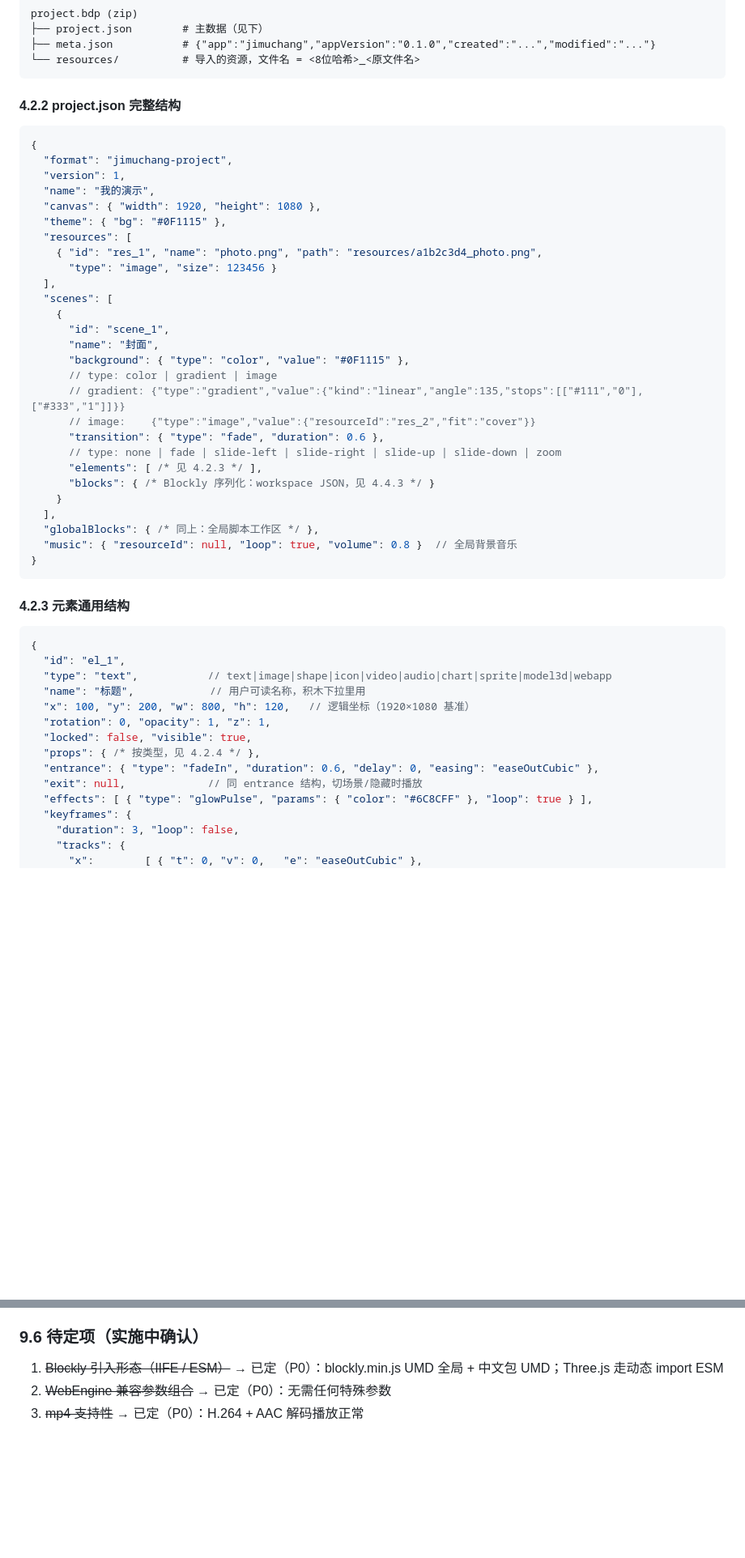
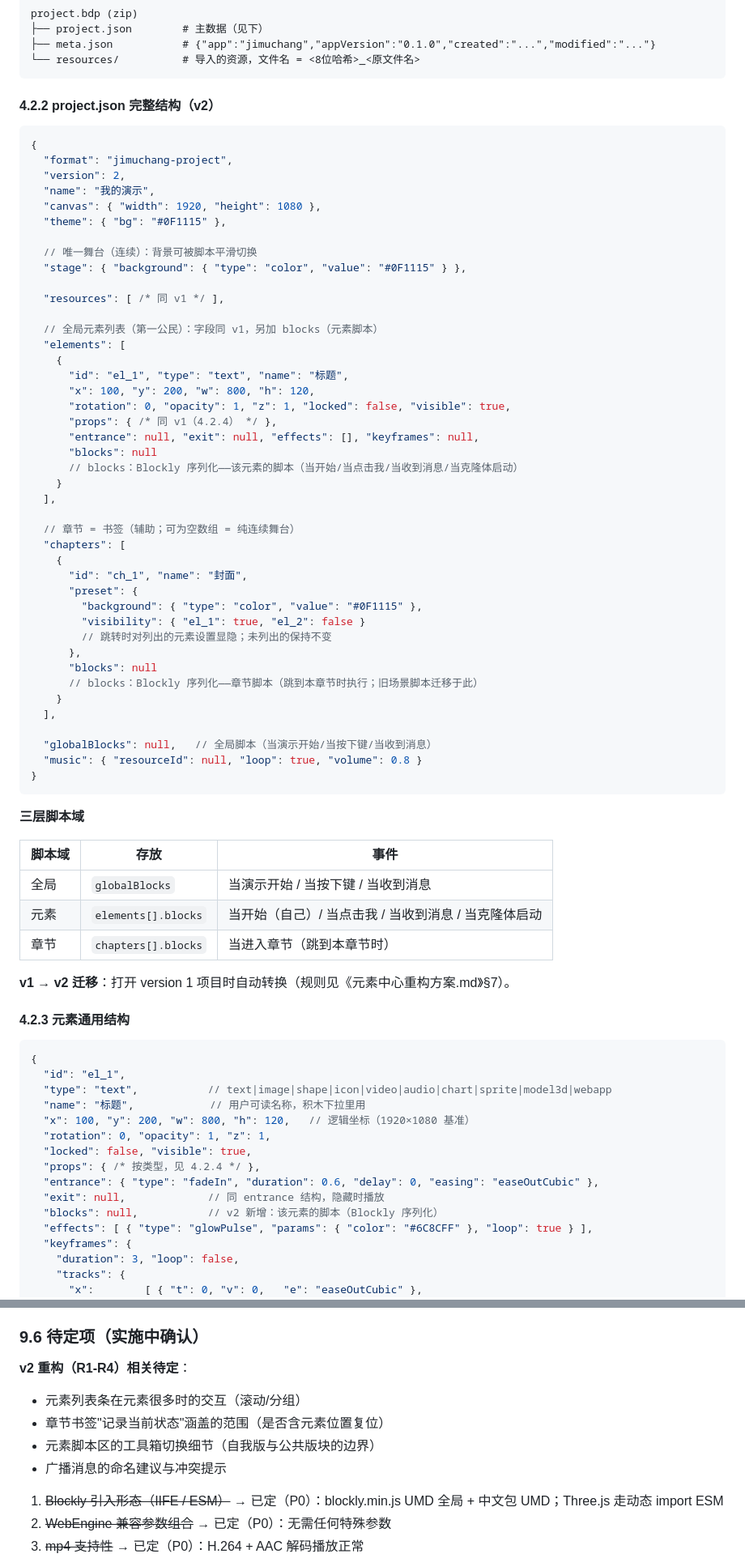
Before and after one commit to YanZhen-Huang/jimuchang, a Markdown page: docs/技术文档.md, 2 parts joined by grey strips. Shown at 81% size. GitHub-like rendering; blank space fills up the shorter version.

````diff
--- a/docs/技术文档.md
+++ b/docs/技术文档.md
@@ -300,37 +316,62 @@ project.bdp (zip)
 └── resources/          # 导入的资源，文件名 = <8位哈希>_<原文件名>
 ```
 
-#### 4.2.2 project.json 完整结构
+#### 4.2.2 project.json 完整结构（v2）
 
 ```jsonc
 {
   "format": "jimuchang-project",
-  "version": 1,
+  "version": 2,
   "name": "我的演示",
   "canvas": { "width": 1920, "height": 1080 },
   "theme": { "bg": "#0F1115" },
-  "resources": [
-    { "id": "res_1", "name": "photo.png", "path": "resources/a1b2c3d4_photo.png",
-      "type": "image", "size": 123456 }
-  ],
-  "scenes": [
+
+  // 唯一舞台（连续）：背景可被脚本平滑切换
+  "stage": { "background": { "type": "color", "value": "#0F1115" } },
+
+  "resources": [ /* 同 v1 */ ],
+
+  // 全局元素列表（第一公民）：字段同 v1，另加 blocks（元素脚本）
+  "elements": [
     {
-      "id": "scene_1",
-      "name": "封面",
-      "background": { "type": "color", "value": "#0F1115" },
-      // type: color | gradient | image
-      // gradient: {"type":"gradient","value":{"kind":"linear","angle":135,"stops":[["#111","0"],["#333","1"]]}}
-      // image:    {"type":"image","value":{"resourceId":"res_2","fit":"cover"}}
-      "transition": { "type": "fade", "duration": 0.6 },
-      // type: none | fade | slide-left | slide-right | slide-up | slide-down | zoom
-      "elements": [ /* 见 4.2.3 */ ],
-      "blocks": { /* Blockly 序列化：workspace JSON，见 4.4.3 */ }
+      "id": "el_1", "type": "text", "name": "标题",
+      "x": 100, "y": 200, "w": 800, "h": 120,
+      "rotation": 0, "opacity": 1, "z": 1, "locked": false, "visible": true,
+      "props": { /* 同 v1（4.2.4） */ },
+      "entrance": null, "exit": null, "effects": [], "keyframes": null,
+      "blocks": null
+      // blocks：Blockly 序列化——该元素的脚本（当开始/当点击我/当收到消息/当克隆体启动）
     }
   ],
-  "globalBlocks": { /* 同上：全局脚本工作区 */ },
-  "music": { "resourceId": null, "loop": true, "volume": 0.8 }  // 全局背景音乐
+
+  // 章节 = 书签（辅助；可为空数组 = 纯连续舞台）
+  "chapters": [
+    {
+      "id": "ch_1", "name": "封面",
+      "preset": {
+        "background": { "type": "color", "value": "#0F1115" },
+        "visibility": { "el_1": true, "el_2": false }
+        // 跳转时对列出的元素设置显隐；未列出的保持不变
+      },
+      "blocks": null
+      // blocks：Blockly 序列化——章节脚本（跳到本章节时执行；旧场景脚本迁移于此）
+    }
+  ],
+
+  "globalBlocks": null,   // 全局脚本（当演示开始/当按下键/当收到消息）
+  "music": { "resourceId": null, "loop": true, "volume": 0.8 }
 }
 ```
+
+**三层脚本域**
+
+| 脚本域 | 存放 | 事件 |
+|---|---|---|
+| 全局 | `globalBlocks` | 当演示开始 / 当按下键 / 当收到消息 |
+| 元素 | `elements[].blocks` | 当开始（自己）/ 当点击我 / 当收到消息 / 当克隆体启动 |
+| 章节 | `chapters[].blocks` | 当进入章节（跳到本章节时） |
+
+**v1 → v2 迁移**：打开 version 1 项目时自动转换（规则见《元素中心重构方案.md》§7）。
 
 #### 4.2.3 元素通用结构
 
@@ -344,7 +385,8 @@ project.bdp (zip)
   "locked": false, "visible": true,
   "props": { /* 按类型，见 4.2.4 */ },
   "entrance": { "type": "fadeIn", "duration": 0.6, "delay": 0, "easing": "easeOutCubic" },
-  "exit": null,             // 同 entrance 结构，切场景/隐藏时播放
+  "exit": null,             // 同 entrance 结构，隐藏时播放
+  "blocks": null,           // v2 新增：该元素的脚本（Blockly 序列化）
   "effects": [ { "type": "glowPulse", "params": { "color": "#6C8CFF" }, "loop": true } ],
   "keyframes": {
     "duration": 3, "loop": false,
@@ -834,6 +930,12 @@ jimu.log("调试信息");               // 舞台角落提示条
 
 ### 9.6 待定项（实施中确认）
 
+**v2 重构（R1-R4）相关待定**：
+- 元素列表条在元素很多时的交互（滚动/分组）
+- 章节书签"记录当前状态"涵盖的范围（是否含元素位置复位）
+- 元素脚本区的工具箱切换细节（自我版与公共版块的边界）
+- 广播消息的命名建议与冲突提示
+
 1. ~~Blockly 引入形态（IIFE / ESM）~~ → 已定（P0）：blockly.min.js UMD 全局 + 中文包 UMD；Three.js 走动态 import ESM
 2. ~~WebEngine 兼容参数组合~~ → 已定（P0）：无需任何特殊参数
 3. ~~mp4 支持性~~ → 已定（P0）：H.264 + AAC 解码播放正常
````
Also changed, not shown: other parts of docs/技术文档.md (+155 -85 lines).
